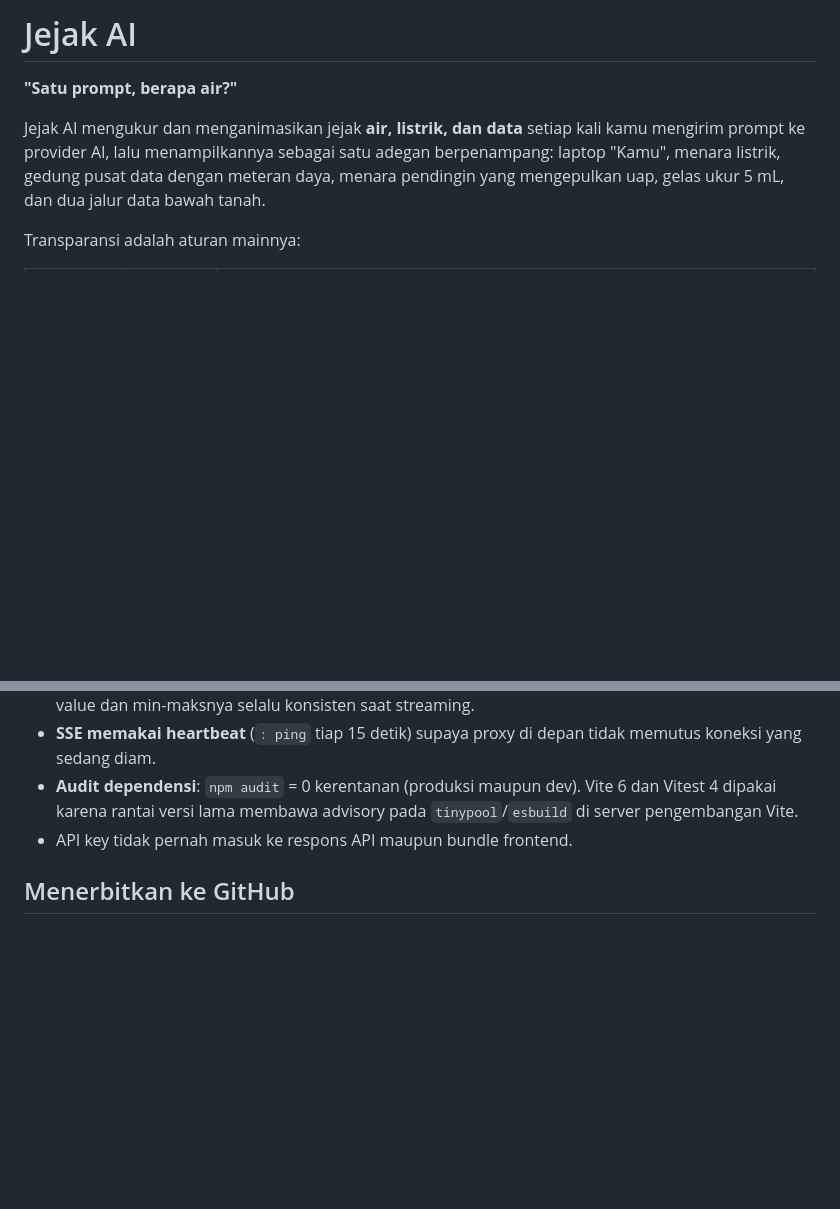
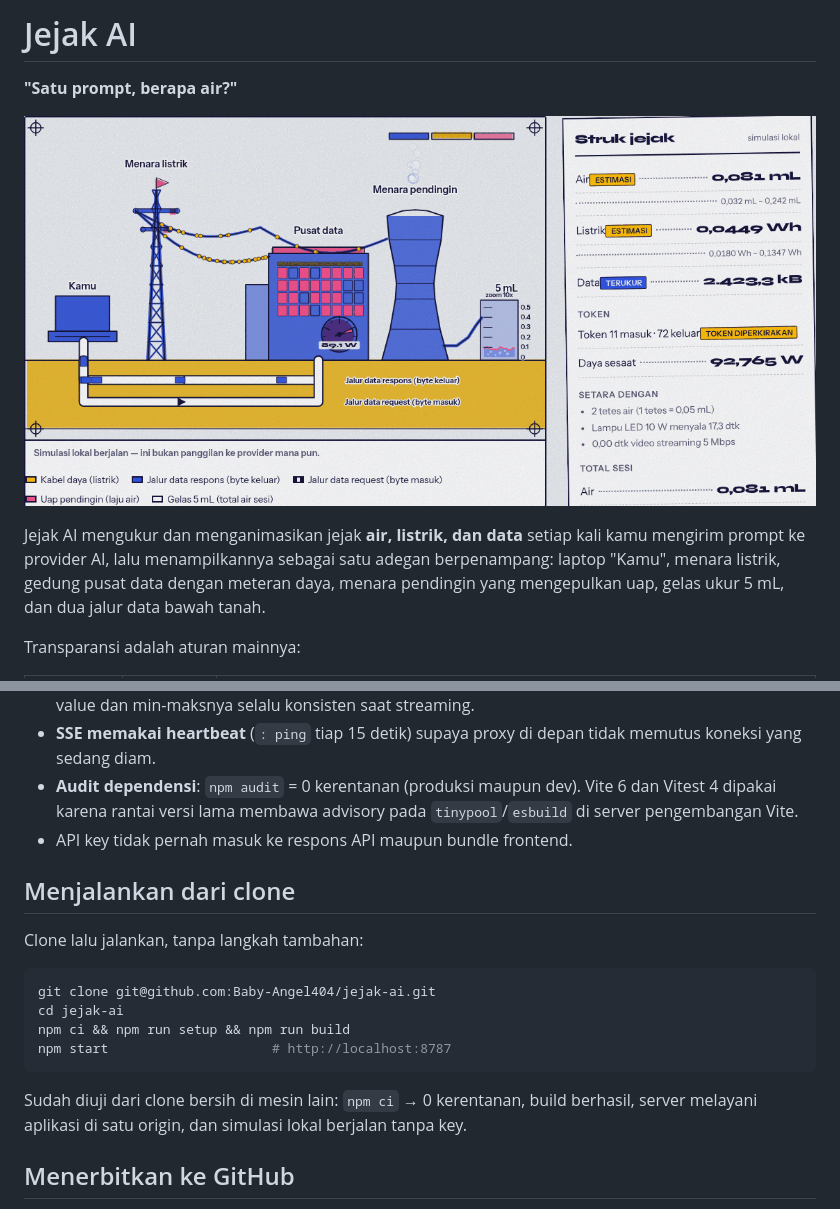
Before and after one commit to Baby-Angel404/jejak-ai, a Markdown page: README.md, 2 parts joined by grey strips. Drawn GitHub-style; pictures changed too: docs/screenshot-adegan.png (added); blank space fills up the shorter version.

Commit message:
Tambahkan badge CI, tangkapan layar, dan jalur clone bersih
Repo sudah ada di GitHub, jadi dua hal yang belum pernah dibuktikan bisa
dibuktikan sekarang:

- Seseorang bisa mengkloning dan menjalankannya. Diuji di direktori kosong:
  `git clone` -> `npm ci` (0 kerentanan) -> `npm run setup` -> `npm run build`
  -> `npm start`; server melayani aplikasi di satu origin (GET / dan
  /api/health = 200), simulasi lokal berjalan di browser tanpa satu pun key,
  dan `server/.env` memang tidak ikut clone.
- Tangkapan layar diambil dari build produksi saat streaming, dikompres ke 210 kB
  supaya README tidak dibebani gambar 2,3 MB.

Ditambahkan badge status CI dan bagian "Menjalankan dari clone".

````diff
--- a/README.md
+++ b/README.md
@@ -1,6 +3,8 @@
 # Jejak AI
 
 **"Satu prompt, berapa air?"**
+
+![Adegan dan struk](docs/screenshot-adegan.png)
 
 Jejak AI mengukur dan menganimasikan jejak **air, listrik, dan data** setiap kali kamu
 mengirim prompt ke provider AI, lalu menampilkannya sebagai satu adegan berpenampang:
@@ -192,6 +196,20 @@ Express tetap diikat ke `127.0.0.1` supaya hanya reverse proxy yang bisa mencapa
   di server pengembangan Vite.
 - API key tidak pernah masuk ke respons API maupun bundle frontend.
 
+## Menjalankan dari clone
+
+Clone lalu jalankan, tanpa langkah tambahan:
+
+```bash
+git clone git@github.com:Baby-Angel404/jejak-ai.git
+cd jejak-ai
+npm ci && npm run setup && npm run build
+npm start                     # http://localhost:8787
+```
+
+Sudah diuji dari clone bersih di mesin lain: `npm ci` → 0 kerentanan, build berhasil,
+server melayani aplikasi di satu origin, dan simulasi lokal berjalan tanpa key.
+
 ## Menerbitkan ke GitHub
 
 Repo ini **tidak pernah menerima token sebagai argumen**. Login selalu lewat `gh auth login`
````
Also changed, not shown: other parts of README.md (+2 -0 lines).
